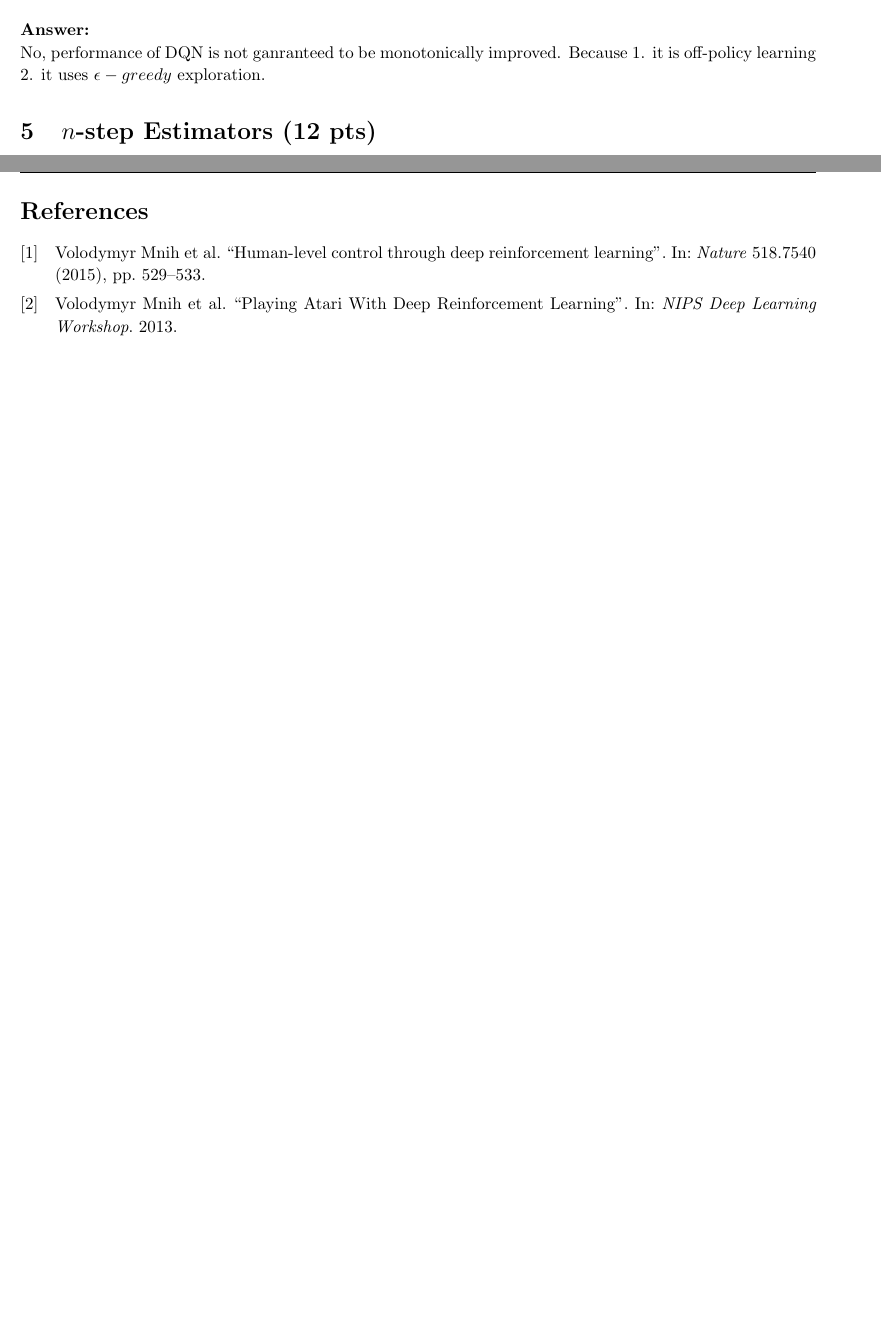
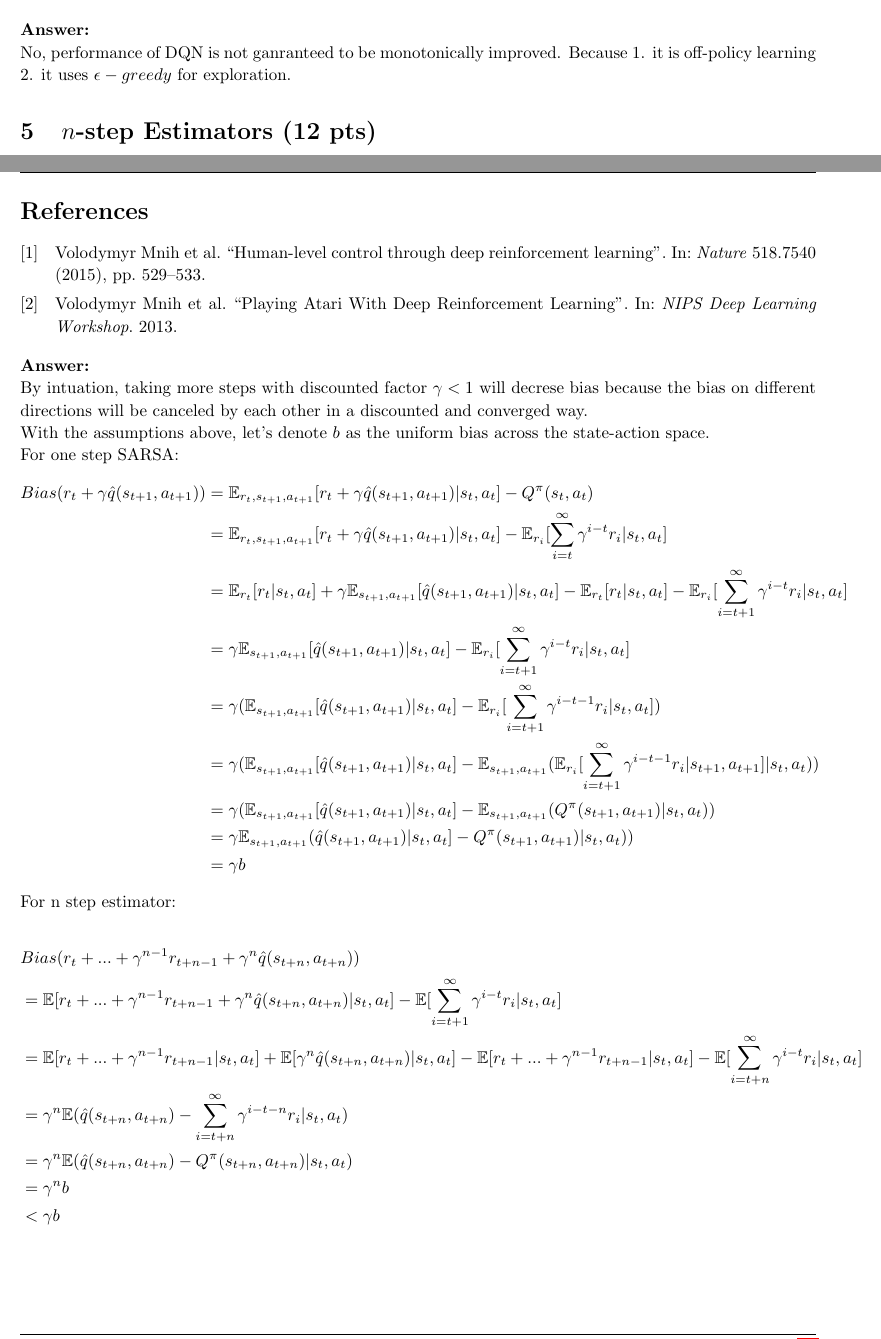
Before and after one commit to ksang/cs234-assignments, a LaTeX problem sheet (assignment2_written/handout/main.tex): two parts of pages 10 and 11 of 11, joined at a grey line, cut so that both start at the same text, the shorter picture padded with empty space. Compiled offline with pdfLaTeX.

Commit message:
assignment 2 complete

```diff
--- a/assignment2_written/handout/main.tex
+++ b/assignment2_written/handout/main.tex
@@ -465,7 +465,7 @@ As the training time is roughly 12 hours, you may want to check after a few epoc
 
 \textbf{Answer:}
 
-No, performance of DQN is not ganranteed to be monotonically improved. Because 1. it is off-policy learning 2. it uses $\epsilon-greedy$ exploration.
+No, performance of DQN is not ganranteed to be monotonically improved. Because 1. it is off-policy learning 2. it uses $\epsilon-greedy$ for exploration.
 
 \section{$n$-step Estimators (12 pts)}
 We can further understand the effects of using a bootstrapping target by adopting a statistical perspective. As seen in class, the Monte Carlo (MC) target is an unbiased estimator\footnote{Recall that the bias of an estimator is equal to the difference between the expected value of the estimator and the quantity which it is estimating. An estimator is unbiased if its bias is zero.} of the true state-action value, but it suffers from high variance. On the other hand, temporal difference (TD) targets are biased due to their dependence on the current value estimate, but they have relatively lower variance.
@@ -485,4 +485,39 @@ Given that the $n$-step SARSA target depends on fewer sample rewards than the MC
 
 \printbibliography
 
+\textbf{Answer:}
+
+By intuation, taking more steps with discounted factor $\gamma < 1$ will decrese bias because the bias on different directions will be canceled by each other in a discounted and converged way.
+
+With the assumptions above, let's denote $b$ as the uniform bias across the state-action space.
+
+For one step SARSA:
+\[
+\begin{split}
+Bias(r_t+\gamma\hat{q}(s_{t+1},a_{t+1})) & = \mathbb{E}_{r_t,s_{t+1},a_{t+1}}[r_t+\gamma\hat{q}(s_{t+1},a_{t+1})|s_t,a_t] - Q^\pi(s_t,a_t) \\
+                                         & = \mathbb{E}_{r_t,s_{t+1},a_{t+1}}[r_t+\gamma\hat{q}(s_{t+1},a_{t+1})|s_t,a_t] - \mathbb{E}_{r_i}[\sum_{i=t}^{\infty}\gamma^{i-t}r_i|s_t,a_t] \\
+                                         & = \mathbb{E}_{r_t}[r_t|s_t,a_t] + \gamma\mathbb{E}_{s_{t+1},a_{t+1}}[\hat{q}(s_{t+1},a_{t+1})|s_t,a_t] - \mathbb{E}_{r_t}[r_t|s_t,a_t] - \mathbb{E}_{r_i}[\sum_{i=t+1}^{\infty}\gamma^{i-t}r_i|s_t,a_t] \\
+                                         & = \gamma\mathbb{E}_{s_{t+1},a_{t+1}}[\hat{q}(s_{t+1},a_{t+1})|s_t,a_t] - \mathbb{E}_{r_i}[\sum_{i=t+1}^{\infty}\gamma^{i-t}r_i|s_t,a_t] \\
+                                         & = \gamma(\mathbb{E}_{s_{t+1},a_{t+1}}[\hat{q}(s_{t+1},a_{t+1})|s_t,a_t] - \mathbb{E}_{r_i}[\sum_{i=t+1}^{\infty}\gamma^{i-t-1}r_i|s_t,a_t]) \\
+                                         & = \gamma(\mathbb{E}_{s_{t+1},a_{t+1}}[\hat{q}(s_{t+1},a_{t+1})|s_t,a_t] - \mathbb{E}_{s_{t+1},a_{t+1}}(\mathbb{E}_{r_i}[\sum_{i=t+1}^{\infty}\gamma^{i-t-1}r_i|s_{t+1},a_{t+1}]|s_t,a_t)) \\
+& = \gamma(\mathbb{E}_{s_{t+1},a_{t+1}}[\hat{q}(s_{t+1},a_{t+1})|s_t,a_t] - \mathbb{E}_{s_{t+1},a_{t+1}}(Q^\pi(s_{t+1},a_{t+1})|s_t,a_t)) \\
+& = \gamma\mathbb{E}_{s_{t+1},a_{t+1}}(\hat{q}(s_{t+1},a_{t+1})|s_t,a_t] - Q^\pi(s_{t+1},a_{t+1})|s_t,a_t))\\
+& = \gamma b
+\end{split}
+\]
+
+For n step estimator:
+
+\[
+\begin{split}
+& Bias(r_t+...+\gamma^{n-1}r_{t+n-1}+\gamma^n\hat{q}(s_{t+n},a_{t+n})) \\
+& = \mathbb{E}[r_t+...+\gamma^{n-1}r_{t+n-1}+\gamma^n\hat{q}(s_{t+n},a_{t+n})|s_t,a_t] - \mathbb{E}[\sum_{i=t+1}^{\infty}\gamma^{i-t}r_i|s_t,a_t] \\
+& = \mathbb{E}[r_t+...+\gamma^{n-1}r_{t+n-1}|s_t,a_t] + \mathbb{E}[\gamma^n\hat{q}(s_{t+n},a_{t+n})|s_t,a_t] - \mathbb{E}[r_t+...+\gamma^{n-1}r_{t+n-1}|s_t,a_t] - \mathbb{E}[\sum_{i=t+n}^{\infty}\gamma^{i-t}r_i|s_t,a_t] \\
+& = \gamma^n\mathbb{E}(\hat{q}(s_{t+n},a_{t+n}) - \sum_{i=t+n}^{\infty}\gamma^{i-t-n}r_i|s_t,a_t) \\
+& = \gamma^n\mathbb{E}(\hat{q}(s_{t+n},a_{t+n}) - Q^\pi(s_{t+n},a_{t+n})|s_t,a_t) \\
+& = \gamma^nb \\
+& < \gamma b
+\end{split}
+\]
+
 \end{document}
```
Also changed, not shown: assignment2_written/assignment2.pdf (added), assignment2_written/handout/main.pdf (deleted).
